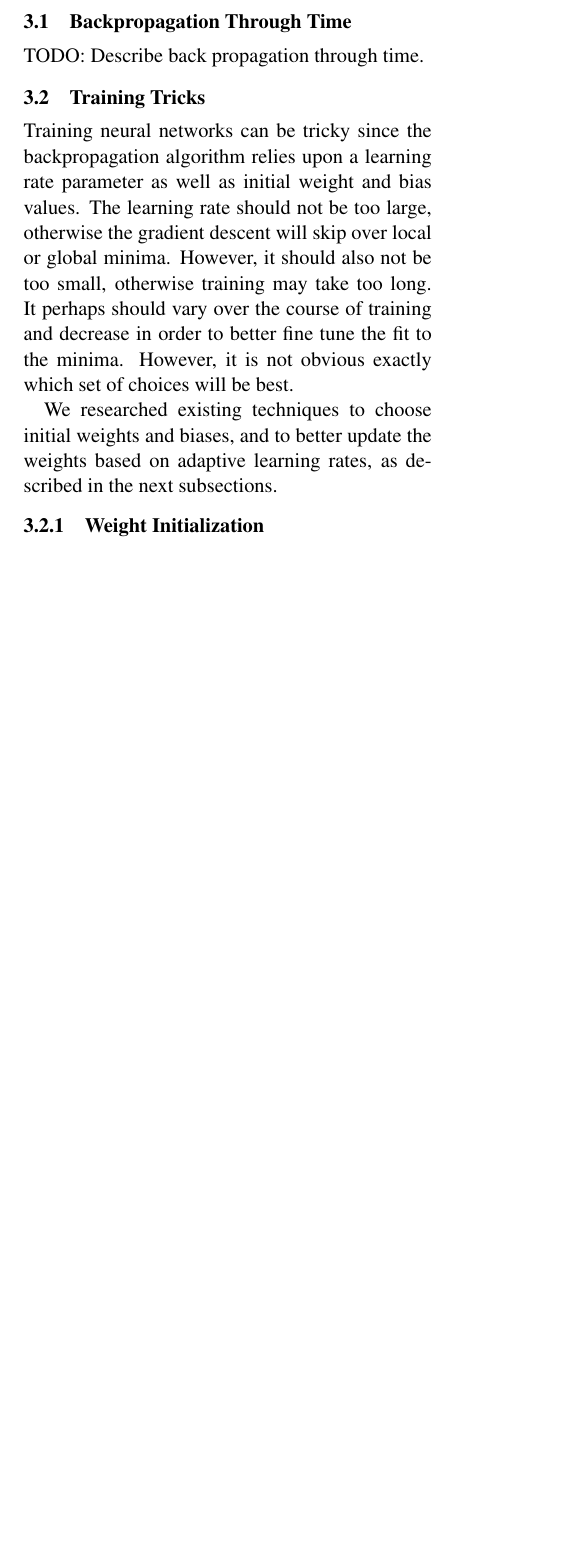
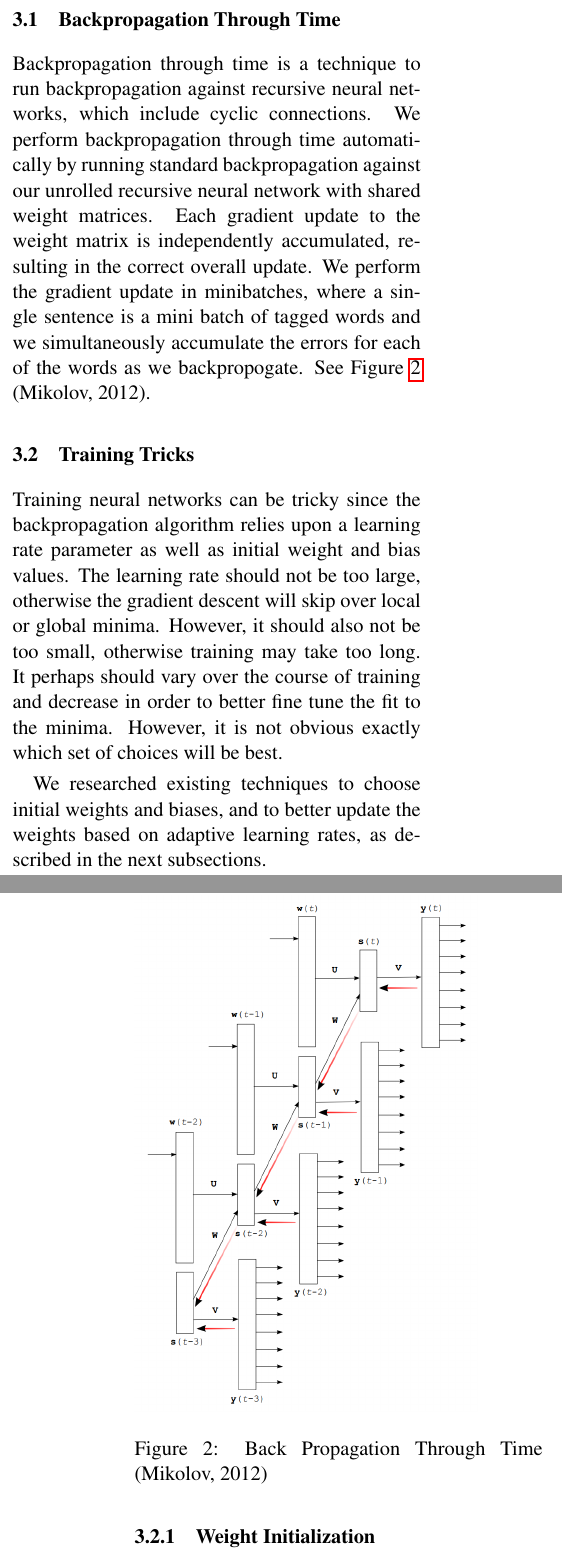
Before and after one commit to robertsdionne/nlp, a LaTeX paper (paper/paper.tex): part of one column of page 3 of 6 before the commit and two parts of the columns of pages 3 and 4 of 7 after it, the two joined at a grey line, cut so that both start at the same text, the shorter picture padded with empty space. Compiled offline with pdfLaTeX.

Commit message:
Add two figures and one citation. Describe back propagation through time.

```diff
--- a/paper/paper.tex
+++ b/paper/paper.tex
@@ -157,7 +162,12 @@ To evaluate the network, we used a basic metric which counts the ratio of the nu
 
 \subsection{Backpropagation Through Time}
 
-TODO: Describe back propagation through time.
+Backpropagation through time is a technique to run backpropagation against recursive neural networks, which include cyclic connections. We perform backpropagation through time automatically by running standard backpropagation against our unrolled recursive neural network with shared weight matrices. Each gradient update to the weight matrix is independently accumulated, resulting in the correct overall update. We perform the gradient update in minibatches, where a single sentence is a mini batch of tagged words and we simultaneously accumulate the errors for each of the words as we backpropogate. See Figure \ref{Bptt_fig} (Mikolov, 2012).
+
+\begin{figure}
+	\includegraphics[scale=0.5]{bptt.png}
+	\caption{Back Propagation Through Time (Mikolov, 2012)}\label{Bptt_fig}
+\end{figure}
 
 \subsection{Training Tricks}
 
```
Also changed, not shown: paper/bptt.png (added), paper/model_figure.png (added), paper/paper.tex (11 more changed lines).
